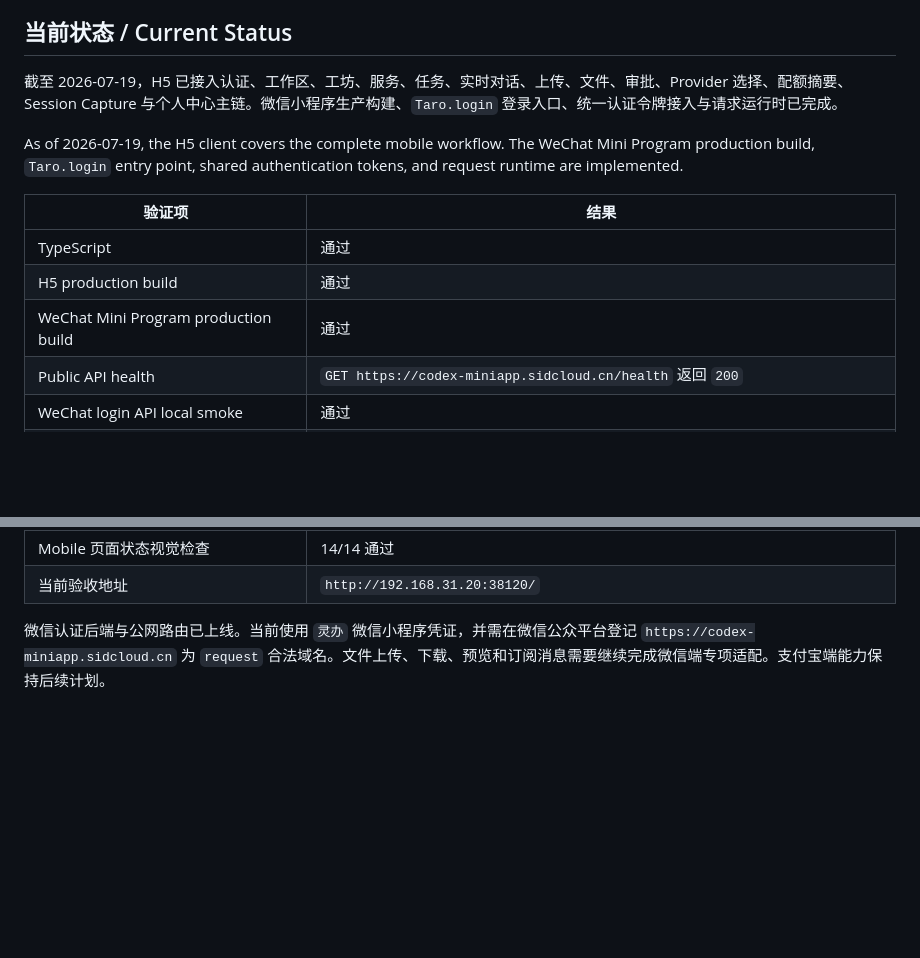
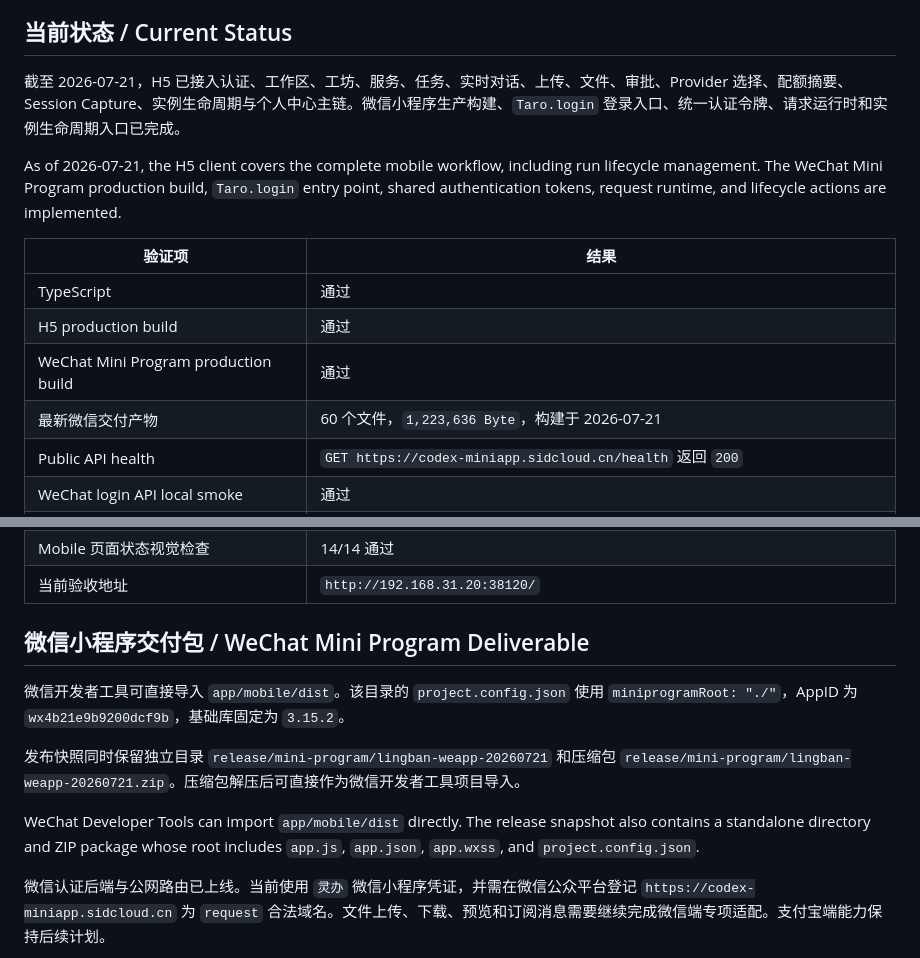
Before and after one commit to copypasteltd/agent-workshop-app, a Markdown page: README.md, 2 parts joined by grey strips. Rendered like a GitHub page; blank space fills up the shorter version.

Commit message:
docs: publish verified WeChat mini program package

```diff
--- a/README.md
+++ b/README.md
@@ -129,15 +129,16 @@ Session Capture does not add a bottom navigation tab. The product navigation rem
 
 ## 当前状态 / Current Status
 
-截至 2026-07-19，H5 已接入认证、工作区、工坊、服务、任务、实时对话、上传、文件、审批、Provider 选择、配额摘要、Session Capture 与个人中心主链。微信小程序生产构建、`Taro.login` 登录入口、统一认证令牌接入与请求运行时已完成。
+截至 2026-07-21，H5 已接入认证、工作区、工坊、服务、任务、实时对话、上传、文件、审批、Provider 选择、配额摘要、Session Capture、实例生命周期与个人中心主链。微信小程序生产构建、`Taro.login` 登录入口、统一认证令牌、请求运行时和实例生命周期入口已完成。
 
-As of 2026-07-19, the H5 client covers the complete mobile workflow. The WeChat Mini Program production build, `Taro.login` entry point, shared authentication tokens, and request runtime are implemented.
+As of 2026-07-21, the H5 client covers the complete mobile workflow, including run lifecycle management. The WeChat Mini Program production build, `Taro.login` entry point, shared authentication tokens, request runtime, and lifecycle actions are implemented.
 
 | 验证项 | 结果 |
 | --- | --- |
 | TypeScript | 通过 |
 | H5 production build | 通过 |
 | WeChat Mini Program production build | 通过 |
+| 最新微信交付产物 | 60 个文件，`1,223,636 Byte`，构建于 2026-07-21 |
 | Public API health | `GET https://codex-miniapp.sidcloud.cn/health` 返回 `200` |
 | WeChat login API local smoke | 通过 |
 | Public WeChat login route | 已部署；无效 code 返回 `401 / AUTH_WECHAT_CODE_INVALID / 40029` |
@@ -147,6 +148,14 @@ As of 2026-07-19, the H5 client covers the complete mobile workflow. The WeChat
 | Playwright Dashboard/Admin/H5 E2E | 33/33 通过 |
 | Mobile 页面状态视觉检查 | 14/14 通过 |
 | 当前验收地址 | `http://192.168.31.20:38120/` |
+
+## 微信小程序交付包 / WeChat Mini Program Deliverable
+
+微信开发者工具可直接导入 `app/mobile/dist`。该目录的 `project.config.json` 使用 `miniprogramRoot: "./"`，AppID 为 `wx4b21e9b9200dcf9b`，基础库固定为 `3.15.2`。
+
+发布快照同时保留独立目录 `release/mini-program/lingban-weapp-20260721` 和压缩包 `release/mini-program/lingban-weapp-20260721.zip`。压缩包解压后可直接作为微信开发者工具项目导入。
+
+WeChat Developer Tools can import `app/mobile/dist` directly. The release snapshot also contains a standalone directory and ZIP package whose root includes `app.js`, `app.json`, `app.wxss`, and `project.config.json`.
 
 微信认证后端与公网路由已上线。当前使用 `灵办` 微信小程序凭证，并需在微信公众平台登记 `https://codex-miniapp.sidcloud.cn` 为 `request` 合法域名。文件上传、下载、预览和订阅消息需要继续完成微信端专项适配。支付宝端能力保持后续计划。
 
```
